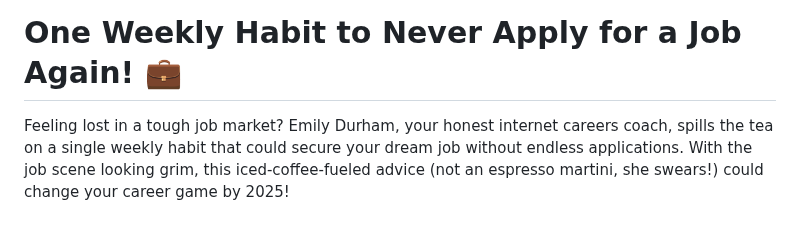
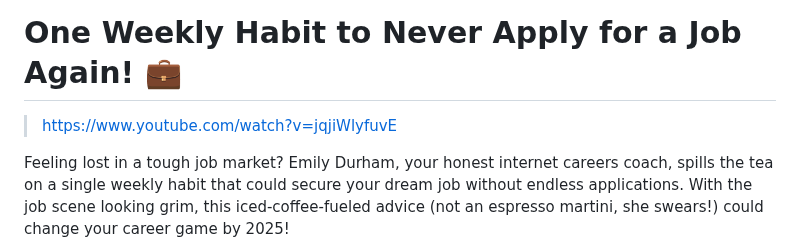
Before and after one commit to Jak2/Practicing_the_basics, a Markdown page: job/Do This Weekly and Never Apply for a Job Again.md, the part around the change. GitHub-like rendering; blank space fills up the shorter version.

Commit message:
Do This Weekly and Never Apply for a Job Again

```diff
--- a/job/Do This Weekly and Never Apply for a Job Again.md
+++ b/job/Do This Weekly and Never Apply for a Job Again.md
@@ -1,4 +1,5 @@
 # One Weekly Habit to Never Apply for a Job Again! 💼
+> https://www.youtube.com/watch?v=jqjiWlyfuvE
 
 Feeling lost in a tough job market? Emily Durham, your honest internet careers coach, spills the tea on a single weekly habit that could secure your dream job without endless applications. With the job scene looking grim, this iced-coffee-fueled advice (not an espresso martini, she swears!) could change your career game by 2025!
 
```
